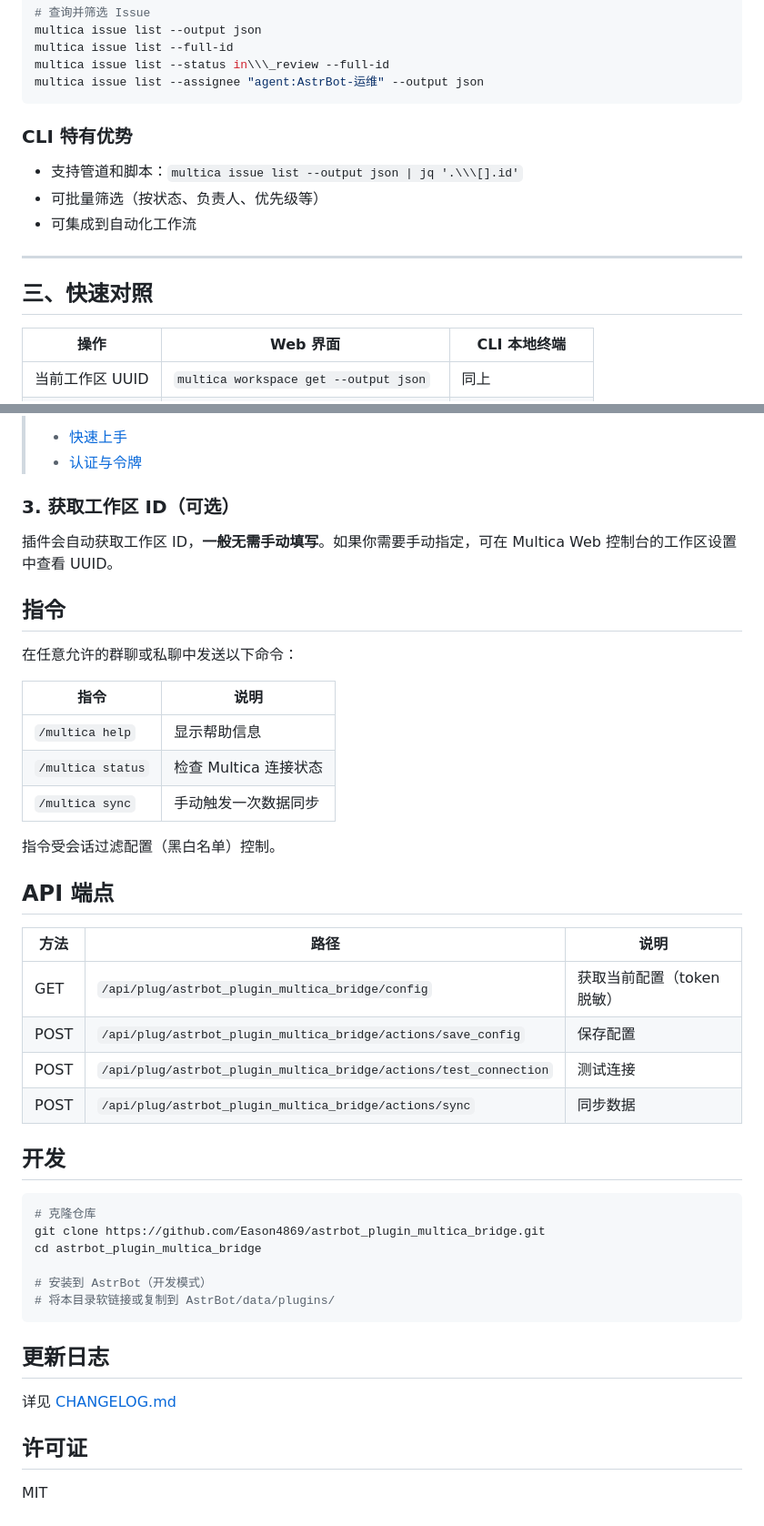
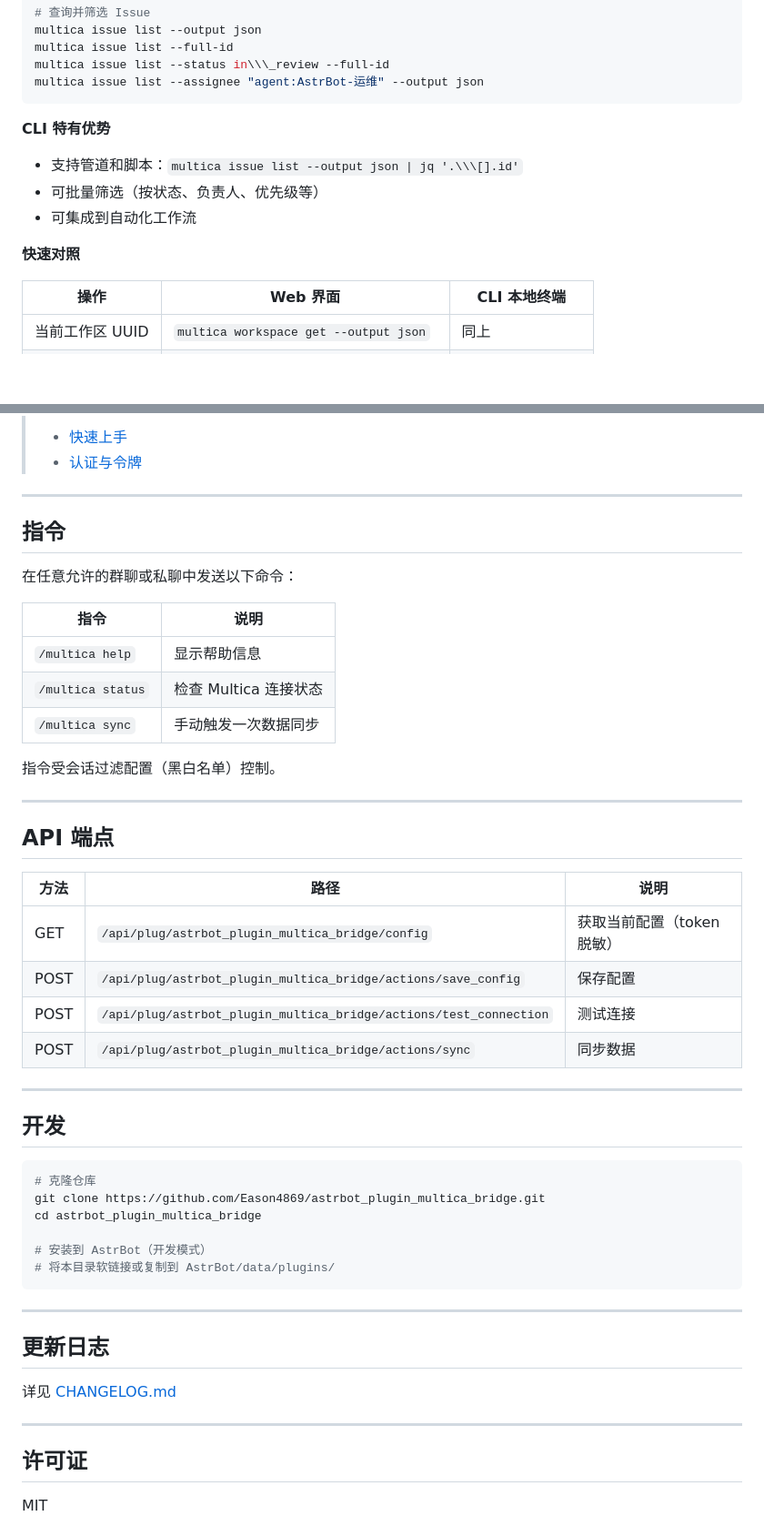
Before and after one commit to Eason4869/astrbot_plugin_multica_bridge, a Markdown page: README.md, 2 parts joined by grey strips. Shown at 91% size. GitHub-like rendering; blank space fills up the shorter version.

````diff
--- a/README.md
+++ b/README.md
@@ -166,15 +175,15 @@ multica issue list --status in\\\_review --full-id
 multica issue list --assignee "agent:AstrBot-运维" --output json
 ```
 
-### CLI 特有优势
+**CLI 特有优势**
 
 * 支持管道和脚本：`multica issue list --output json | jq '.\\\[].id'`
 * 可批量筛选（按状态、负责人、优先级等）
 * 可集成到自动化工作流
 
----
 
-## 三、快速对照
+
+**快速对照**
 
 |操作|Web 界面|CLI 本地终端|
 |-|-|-|
@@ -196,9 +205,7 @@ multica issue list --assignee "agent:AstrBot-运维" --output json
 > - [快速上手](https://multica.ai/docs/zh/cloud-quickstart)
 > - [认证与令牌](https://multica.ai/docs/zh/auth-tokens)
 
-### 3. 获取工作区 ID（可选）
-
-插件会自动获取工作区 ID，**一般无需手动填写**。如果你需要手动指定，可在 Multica Web 控制台的工作区设置中查看 UUID。
+---
 
 ## 指令
 
@@ -212,6 +219,8 @@ multica issue list --assignee "agent:AstrBot-运维" --output json
 
 指令受会话过滤配置（黑白名单）控制。
 
+---
+
 ## API 端点
 
 | 方法 | 路径 | 说明 |
@@ -220,6 +229,8 @@ multica issue list --assignee "agent:AstrBot-运维" --output json
 | POST | `/api/plug/astrbot_plugin_multica_bridge/actions/save_config` | 保存配置 |
 | POST | `/api/plug/astrbot_plugin_multica_bridge/actions/test_connection` | 测试连接 |
 | POST | `/api/plug/astrbot_plugin_multica_bridge/actions/sync` | 同步数据 |
+
+---
 
 ## 开发
 
@@ -232,10 +243,14 @@ cd astrbot_plugin_multica_bridge
 # 将本目录软链接或复制到 AstrBot/data/plugins/
 ```
 
+---
+
 ## 更新日志
 
 详见 [CHANGELOG.md](CHANGELOG.md)
 
+---
+
 ## 许可证
 
 MIT
````
Also changed, not shown: other parts of README.md (+17 -8 lines).
